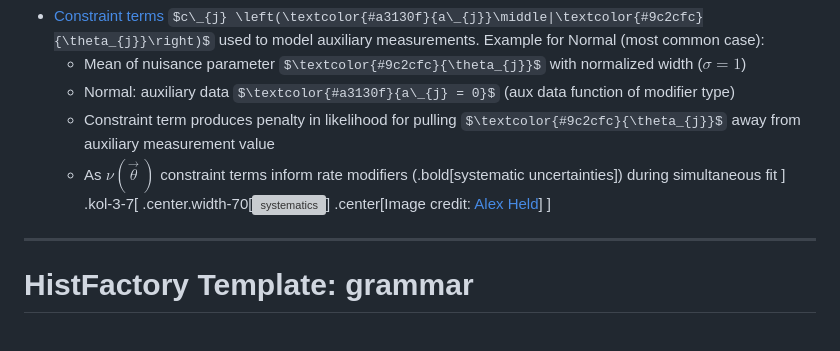
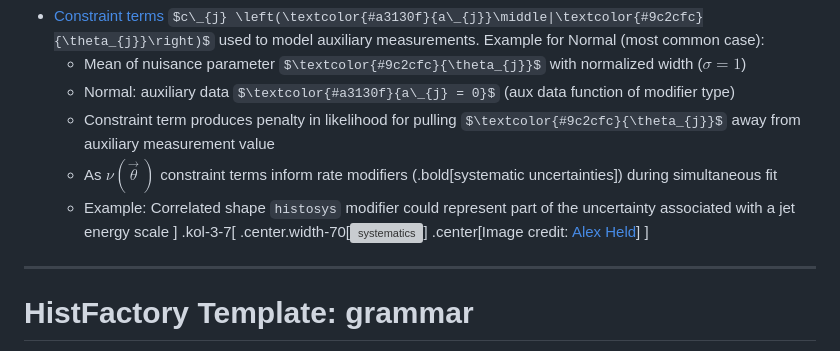
Before and after one commit to matthewfeickert-talks/talk-pyhf-cms-common-analysis-tools-april-2023, a Markdown page: talk.md, the part around the change. Drawn GitHub-style; some formulas as TeX source; grey boxes are pictures that could not be loaded.

Commit message:
add histosys modifier example

```diff
--- a/talk.md
+++ b/talk.md
@@ -151,6 +151,7 @@ $$
    - Normal: auxiliary data $\textcolor{#a3130f}{a\_{j} = 0}$ (aux data function of modifier type)
    - Constraint term produces penalty in likelihood for pulling $\textcolor{#9c2cfc}{\theta_{j}}$ away from auxiliary measurement value
    - As $\nu(\vec{\theta}\,)$ constraint terms inform rate modifiers (.bold[systematic uncertainties]) during simultaneous fit
+   - Example: Correlated shape `histosys` modifier could represent part of the uncertainty associated with a jet energy scale
 ]
 .kol-3-7[
 .center.width-70[[![systematics](figures/systematics.png)](https://indico.cern.ch/event/1076231/contributions/4560405/)]
```
